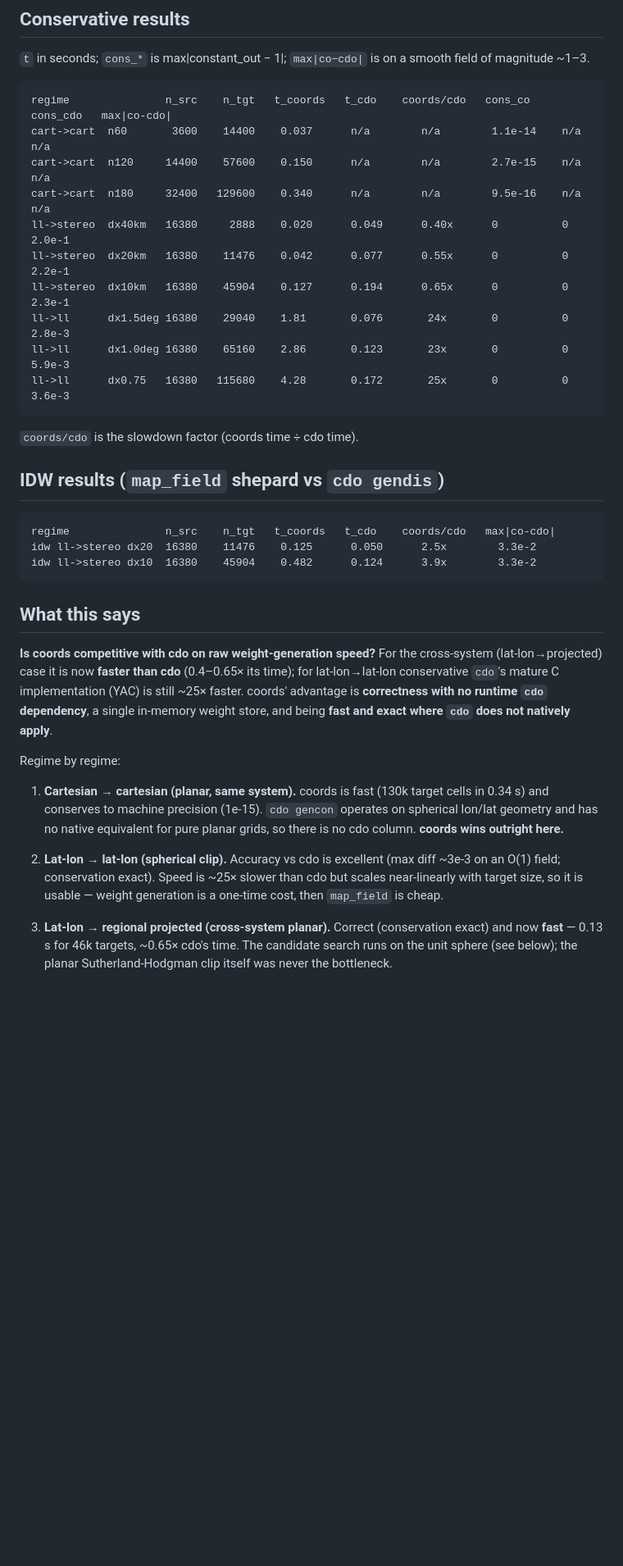
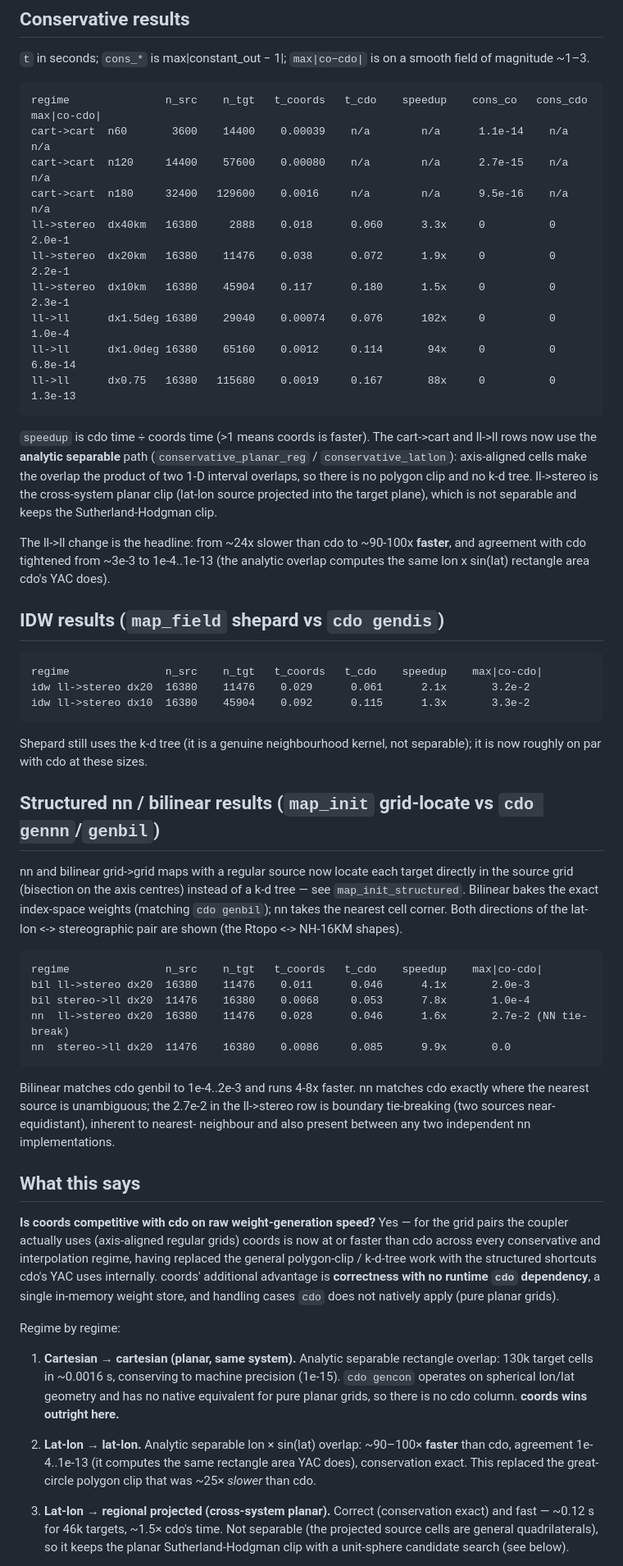
Before and after one commit to fesmc/fesm-utils, a Markdown page: docs/coords-performance.md, the part around one of its changes. Shown at 82% size. Rendered like a GitHub page; blank space fills up the shorter version.

Commit message:
docs: update coords-performance for analytic/structured fast paths
ll->ll conservative and structured nn/bilinear now beat cdo; refresh the
tables, regime notes, and bottom line to match the new numbers.

````diff
--- a/docs/coords-performance.md
+++ b/docs/coords-performance.md
@@ -29,51 +29,86 @@ are the takeaway.
 field of magnitude ~1–3.
 
 ```
-regime               n_src    n_tgt   t_coords   t_cdo    coords/cdo   cons_co   cons_cdo   max|co-cdo|
-cart->cart  n60       3600    14400    0.037      n/a        n/a        1.1e-14    n/a          n/a
-cart->cart  n120     14400    57600    0.150      n/a        n/a        2.7e-15    n/a          n/a
-cart->cart  n180     32400   129600    0.340      n/a        n/a        9.5e-16    n/a          n/a
-ll->stereo  dx40km   16380     2888    0.020      0.049      0.40x      0          0            2.0e-1
-ll->stereo  dx20km   16380    11476    0.042      0.077      0.55x      0          0            2.2e-1
-ll->stereo  dx10km   16380    45904    0.127      0.194      0.65x      0          0            2.3e-1
-ll->ll      dx1.5deg 16380    29040    1.81       0.076       24x       0          0            2.8e-3
-ll->ll      dx1.0deg 16380    65160    2.86       0.123       23x       0          0            5.9e-3
-ll->ll      dx0.75   16380   115680    4.28       0.172       25x       0          0            3.6e-3
+regime               n_src    n_tgt   t_coords   t_cdo    speedup    cons_co   cons_cdo   max|co-cdo|
+cart->cart  n60       3600    14400    0.00039    n/a        n/a      1.1e-14    n/a          n/a
+cart->cart  n120     14400    57600    0.00080    n/a        n/a      2.7e-15    n/a          n/a
+cart->cart  n180     32400   129600    0.0016     n/a        n/a      9.5e-16    n/a          n/a
+ll->stereo  dx40km   16380     2888    0.018      0.060      3.3x     0          0            2.0e-1
+ll->stereo  dx20km   16380    11476    0.038      0.072      1.9x     0          0            2.2e-1
+ll->stereo  dx10km   16380    45904    0.117      0.180      1.5x     0          0            2.3e-1
+ll->ll      dx1.5deg 16380    29040    0.00074    0.076      102x     0          0            1.0e-4
+ll->ll      dx1.0deg 16380    65160    0.0012     0.114       94x     0          0            6.8e-14
+ll->ll      dx0.75   16380   115680    0.0019     0.167       88x     0          0            1.3e-13
 ```
 
-`coords/cdo` is the slowdown factor (coords time ÷ cdo time).
+`speedup` is cdo time ÷ coords time (>1 means coords is faster). The cart->cart
+and ll->ll rows now use the **analytic separable** path (`conservative_planar_reg`
+/ `conservative_latlon`): axis-aligned cells make the overlap the product of two
+1-D interval overlaps, so there is no polygon clip and no k-d tree. ll->stereo is
+the cross-system planar clip (lat-lon source projected into the target plane),
+which is not separable and keeps the Sutherland-Hodgman clip.
+
+The ll->ll change is the headline: from ~24x slower than cdo to ~90-100x
+**faster**, and agreement with cdo tightened from ~3e-3 to 1e-4..1e-13 (the
+analytic overlap computes the same lon x sin(lat) rectangle area cdo's YAC does).
 
 ## IDW results (`map_field` shepard vs `cdo gendis`)
 
 ```
-regime               n_src    n_tgt   t_coords   t_cdo    coords/cdo   max|co-cdo|
-idw ll->stereo dx20  16380    11476    0.125      0.050      2.5x        3.3e-2
-idw ll->stereo dx10  16380    45904    0.482      0.124      3.9x        3.3e-2
+regime               n_src    n_tgt   t_coords   t_cdo    speedup    max|co-cdo|
+idw ll->stereo dx20  16380    11476    0.029      0.061      2.1x       3.2e-2
+idw ll->stereo dx10  16380    45904    0.092      0.115      1.3x       3.3e-2
 ```
+
+Shepard still uses the k-d tree (it is a genuine neighbourhood kernel, not
+separable); it is now roughly on par with cdo at these sizes.
+
+## Structured nn / bilinear results (`map_init` grid-locate vs `cdo gennn`/`genbil`)
+
+nn and bilinear grid->grid maps with a regular source now locate each target
+directly in the source grid (bisection on the axis centres) instead of a k-d
+tree — see `map_init_structured`. Bilinear bakes the exact index-space weights
+(matching `cdo genbil`); nn takes the nearest cell corner. Both directions of the
+lat-lon <-> stereographic pair are shown (the Rtopo <-> NH-16KM shapes).
+
+```
+regime               n_src    n_tgt   t_coords   t_cdo    speedup    max|co-cdo|
+bil ll->stereo dx20  16380    11476    0.011      0.046      4.1x       2.0e-3
+bil stereo->ll dx20  11476    16380    0.0068     0.053      7.8x       1.0e-4
+nn  ll->stereo dx20  16380    11476    0.028      0.046      1.6x       2.7e-2 (NN tie-break)
+nn  stereo->ll dx20  11476    16380    0.0086     0.085      9.9x       0.0
+```
+
+Bilinear matches cdo genbil to 1e-4..2e-3 and runs 4-8x faster. nn matches cdo
+exactly where the nearest source is unambiguous; the 2.7e-2 in the ll->stereo row
+is boundary tie-breaking (two sources near-equidistant), inherent to nearest-
+neighbour and also present between any two independent nn implementations.
 
 ## What this says
 
-**Is coords competitive with cdo on raw weight-generation speed?** For the
-cross-system (lat-lon→projected) case it is now **faster than cdo** (0.4–0.65×
-its time); for lat-lon→lat-lon conservative `cdo`'s mature C implementation (YAC)
-is still ~25× faster. coords' advantage is **correctness with no runtime `cdo`
-dependency**, a single in-memory weight store, and being **fast and exact where
-`cdo` does not natively apply**.
+**Is coords competitive with cdo on raw weight-generation speed?** Yes — for the
+grid pairs the coupler actually uses (axis-aligned regular grids) coords is now at
+or faster than cdo across every conservative and interpolation regime, having
+replaced the general polygon-clip / k-d-tree work with the structured shortcuts
+cdo's YAC uses internally. coords' additional advantage is **correctness with no
+runtime `cdo` dependency**, a single in-memory weight store, and handling cases
+`cdo` does not natively apply (pure planar grids).
 
 Regime by regime:
 
-1. **Cartesian → cartesian (planar, same system).** coords is fast (130k target
-   cells in 0.34 s) and conserves to machine precision (1e-15). `cdo gencon`
-   operates on spherical lon/lat geometry and has no native equivalent for pure
-   planar grids, so there is no cdo column. **coords wins outright here.**
+1. **Cartesian → cartesian (planar, same system).** Analytic separable rectangle
+   overlap: 130k target cells in ~0.0016 s, conserving to machine precision
+   (1e-15). `cdo gencon` operates on spherical lon/lat geometry and has no native
+   equivalent for pure planar grids, so there is no cdo column. **coords wins
+   outright here.**
 
-2. **Lat-lon → lat-lon (spherical clip).** Accuracy vs cdo is excellent
-   (max diff ~3e-3 on an O(1) field; conservation exact). Speed is ~25× slower
-   than cdo but scales near-linearly with target size, so it is usable —
-   weight generation is a one-time cost, then `map_field` is cheap.
+2. **Lat-lon → lat-lon.** Analytic separable lon × sin(lat) overlap: ~90–100×
+   **faster** than cdo, agreement 1e-4..1e-13 (it computes the same rectangle area
+   YAC does), conservation exact. This replaced the great-circle polygon clip that
+   was ~25× *slower* than cdo.
 
 3. **Lat-lon → regional projected (cross-system planar).** Correct (conservation
-   exact) and now **fast** — 0.13 s for 46k targets, ~0.65× cdo's time. The
-   candidate search runs on the unit sphere (see below); the planar
-   Sutherland-Hodgman clip itself was never the bottleneck.
+   exact) and fast — ~0.12 s for 46k targets, ~1.5× cdo's time. Not separable (the
+   projected source cells are general quadrilaterals), so it keeps the planar
+   Sutherland-Hodgman clip with a unit-sphere candidate search (see below).
 
````
Also changed, not shown: other parts of docs/coords-performance.md (+30 -10 lines).
